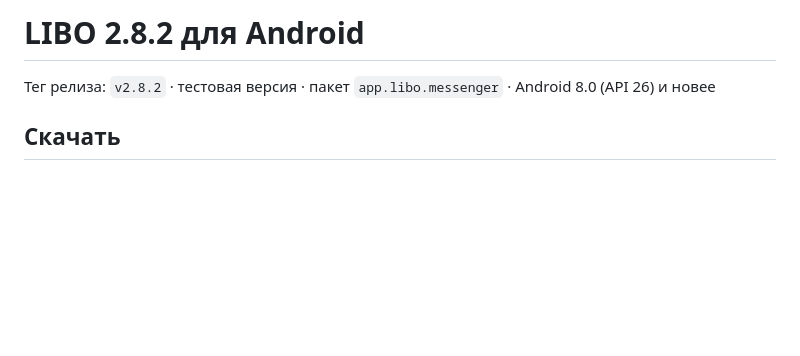
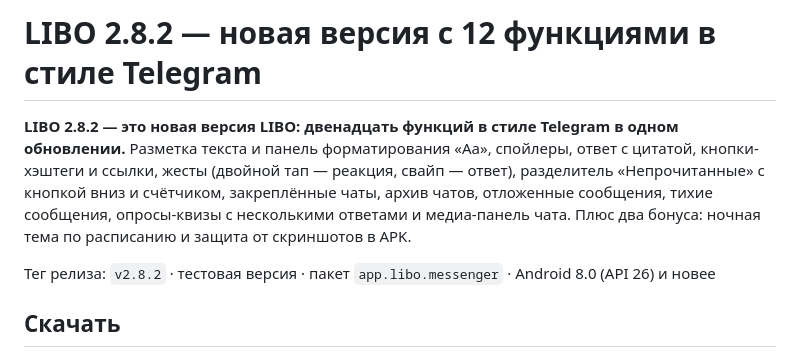
Before and after one commit to vladskod31-alt/my-first-apk, a Markdown page: RELEASE_NOTES.md, the part around the change. Rendered like a GitHub page; blank space fills up the shorter version.

```diff
--- a/RELEASE_NOTES.md
+++ b/RELEASE_NOTES.md
@@ -1,4 +1,11 @@
-# LIBO 2.8.2 для Android
+# LIBO 2.8.2 — новая версия с 12 функциями в стиле Telegram
+
+**LIBO 2.8.2 — это новая версия LIBO: двенадцать функций в стиле Telegram в одном
+обновлении.** Разметка текста и панель форматирования «Aa», спойлеры, ответ с цитатой,
+кнопки-хэштеги и ссылки, жесты (двойной тап — реакция, свайп — ответ), разделитель
+«Непрочитанные» с кнопкой вниз и счётчиком, закреплённые чаты, архив чатов, отложенные
+сообщения, тихие сообщения, опросы-квизы с несколькими ответами и медиа-панель чата.
+Плюс два бонуса: ночная тема по расписанию и защита от скриншотов в APK.
 
 Тег релиза: `v2.8.2` · тестовая версия · пакет `app.libo.messenger` · Android 8.0 (API 26) и новее
 
```
Also changed, not shown: README.md (+5 -0 lines).
